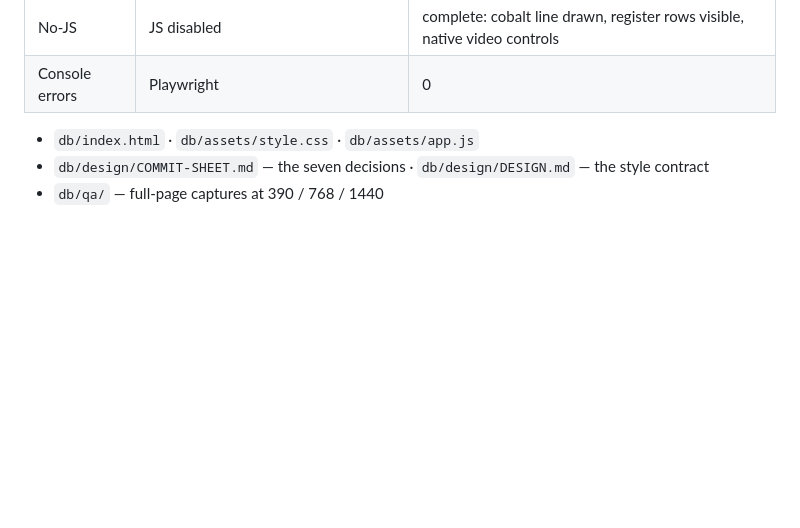
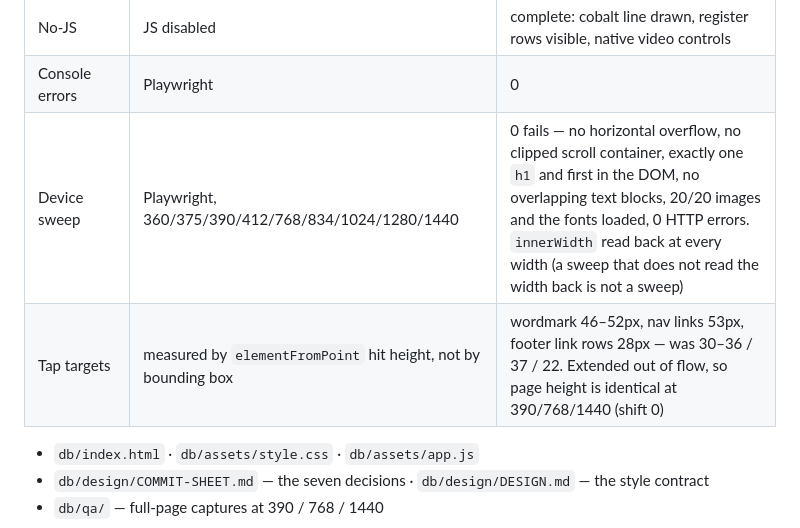
Before and after one commit to Faaaiiiii/binahaus-look-preview, a Markdown page: README.md, the part around the change. GitHub-like rendering; blank space fills up the shorter version.

Commit message:
README: record the 9-width device sweep and the tap-target measurements

```diff
--- a/README.md
+++ b/README.md
@@ -65,6 +65,8 @@ and solid once it has been built, with a single node and the label `reka → bin
 | Overflow | Playwright, 320 → 1920 px | 0 horizontal overflow |
 | No-JS | JS disabled | complete: cobalt line drawn, register rows visible, native video controls |
 | Console errors | Playwright | 0 |
+| Device sweep | Playwright, 360/375/390/412/768/834/1024/1280/1440 | 0 fails — no horizontal overflow, no clipped scroll container, exactly one `h1` and first in the DOM, no overlapping text blocks, 20/20 images and the fonts loaded, 0 HTTP errors. `innerWidth` read back at every width (a sweep that does not read the width back is not a sweep) |
+| Tap targets | measured by `elementFromPoint` hit height, not by bounding box | wordmark 46–52px, nav links 53px, footer link rows 28px — was 30–36 / 37 / 22. Extended out of flow, so page height is identical at 390/768/1440 (shift 0) |
 
 - `db/index.html` · `db/assets/style.css` · `db/assets/app.js`
 - `db/design/COMMIT-SHEET.md` — the seven decisions · `db/design/DESIGN.md` — the style contract
```
